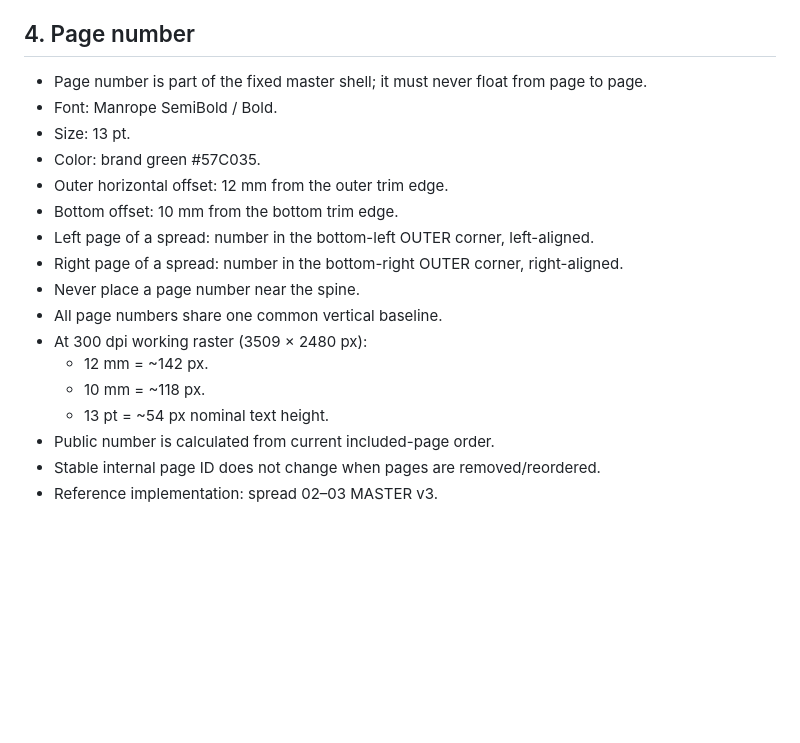
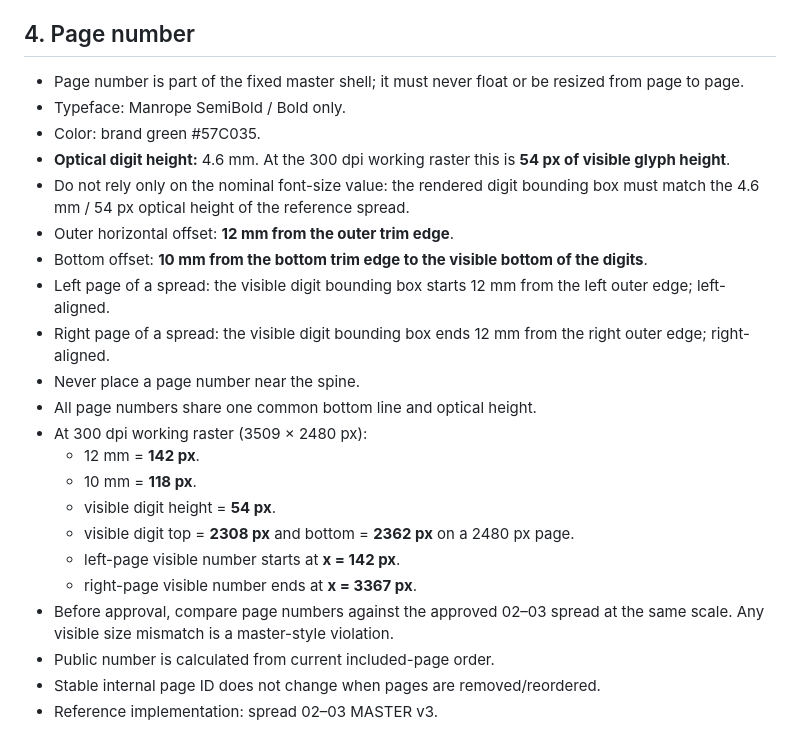
Before and after one commit to satana6667292-droid/hidden-doors-catalog-2026, a Markdown page: CATALOG_MASTER_STYLE_2026.md, the part around the change. Drawn GitHub-style; blank space fills up the shorter version.

Commit message:
docs: lock optical page-number size and exact placement

```diff
--- a/CATALOG_MASTER_STYLE_2026.md
+++ b/CATALOG_MASTER_STYLE_2026.md
@@ -40,20 +40,25 @@ Reference: approved page 02.
 - If content does not fit, first optimize grid, spacing and grouping. Reducing text below the minimum readable size is not an acceptable layout solution.
 
 ## 4. Page number
-- Page number is part of the fixed master shell; it must never float from page to page.
-- Font: Manrope SemiBold / Bold.
-- Size: 13 pt.
+- Page number is part of the fixed master shell; it must never float or be resized from page to page.
+- Typeface: Manrope SemiBold / Bold only.
 - Color: brand green #57C035.
-- Outer horizontal offset: 12 mm from the outer trim edge.
-- Bottom offset: 10 mm from the bottom trim edge.
-- Left page of a spread: number in the bottom-left OUTER corner, left-aligned.
-- Right page of a spread: number in the bottom-right OUTER corner, right-aligned.
+- **Optical digit height:** 4.6 mm. At the 300 dpi working raster this is **54 px of visible glyph height**.
+- Do not rely only on the nominal font-size value: the rendered digit bounding box must match the 4.6 mm / 54 px optical height of the reference spread.
+- Outer horizontal offset: **12 mm from the outer trim edge**.
+- Bottom offset: **10 mm from the bottom trim edge to the visible bottom of the digits**.
+- Left page of a spread: the visible digit bounding box starts 12 mm from the left outer edge; left-aligned.
+- Right page of a spread: the visible digit bounding box ends 12 mm from the right outer edge; right-aligned.
 - Never place a page number near the spine.
-- All page numbers share one common vertical baseline.
+- All page numbers share one common bottom line and optical height.
 - At 300 dpi working raster (3509 × 2480 px):
-  - 12 mm = ~142 px.
-  - 10 mm = ~118 px.
-  - 13 pt = ~54 px nominal text height.
+  - 12 mm = **142 px**.
+  - 10 mm = **118 px**.
+  - visible digit height = **54 px**.
+  - visible digit top = **2308 px** and bottom = **2362 px** on a 2480 px page.
+  - left-page visible number starts at **x = 142 px**.
+  - right-page visible number ends at **x = 3367 px**.
+- Before approval, compare page numbers against the approved 02–03 spread at the same scale. Any visible size mismatch is a master-style violation.
 - Public number is calculated from current included-page order.
 - Stable internal page ID does not change when pages are removed/reordered.
 - Reference implementation: spread 02–03 MASTER v3.
```
